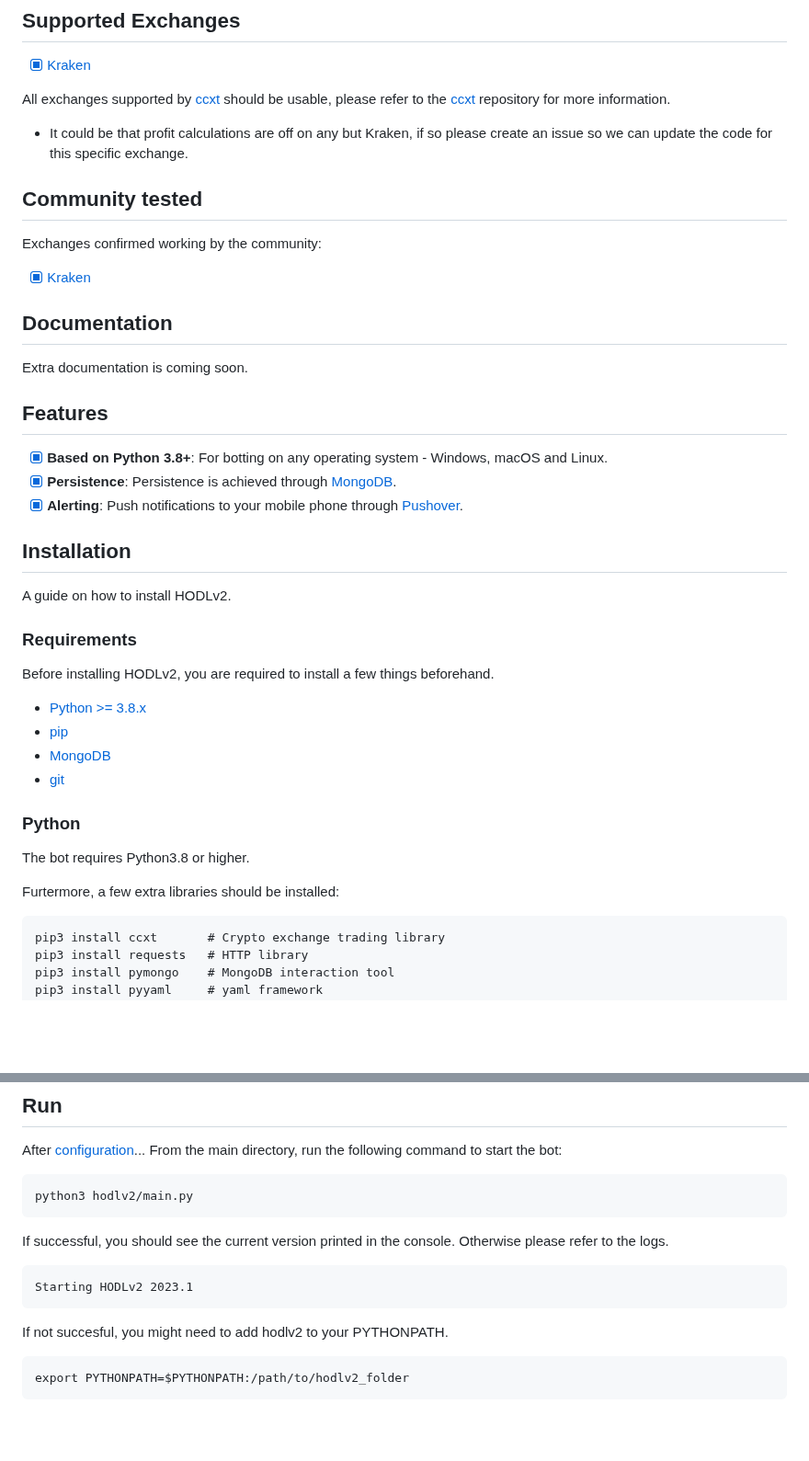
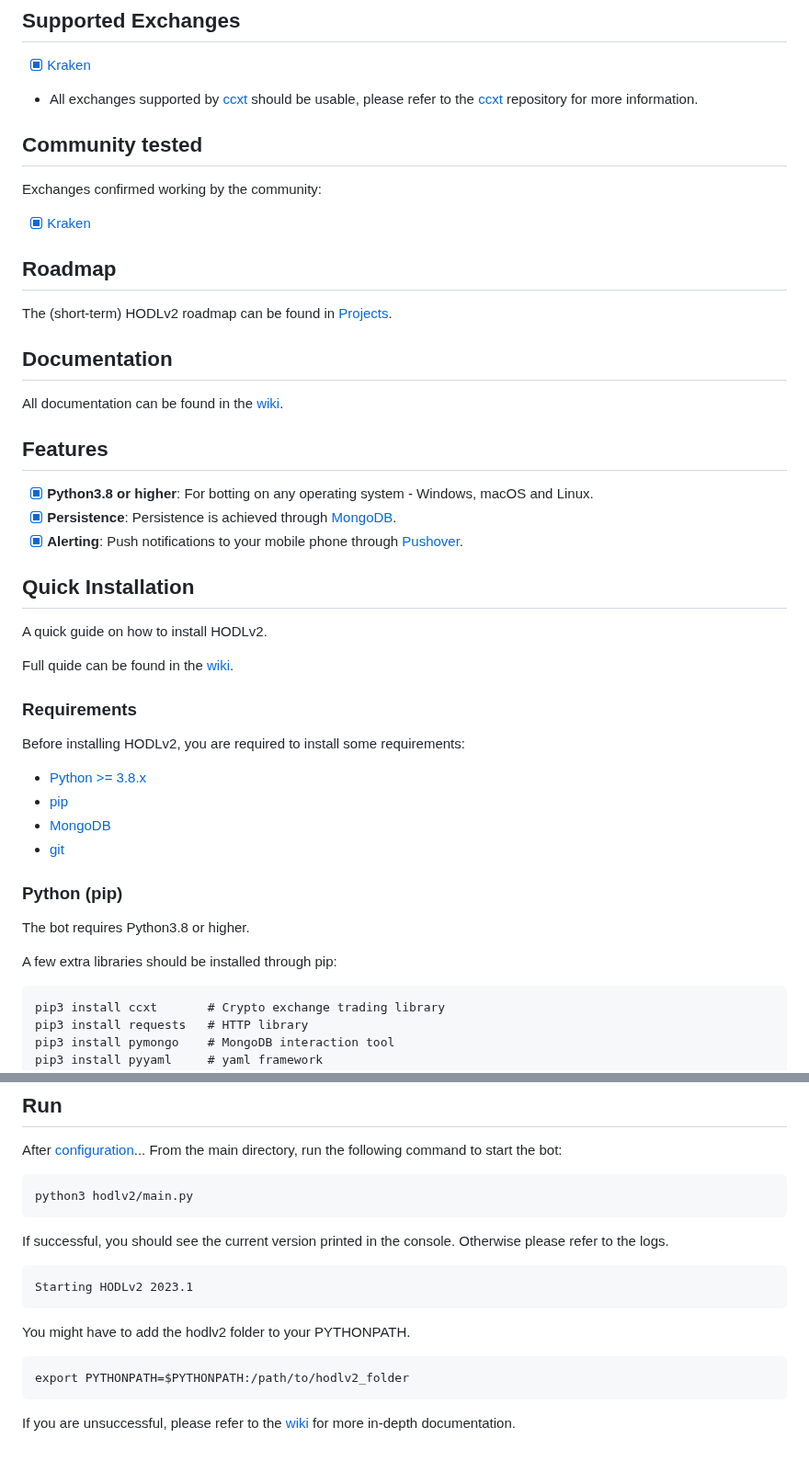
Before and after one commit to p0ntsNL/hodlv2, a Markdown page: README.md, 2 parts joined by grey strips. Shown at 92% size. Rendered like a GitHub page; blank space fills up the shorter version.

````diff
--- a/README.md
+++ b/README.md
@@ -23,9 +23,7 @@ hesitate to read the source code and understand the mechanism of this bot.
 
 - [X] [Kraken](https://kraken.com/)
 
-All exchanges supported by [ccxt](https://github.com/ccxt/ccxt) should be usable, please refer to the [ccxt](https://github.com/ccxt/ccxt) repository for more information.
-
-* It could be that profit calculations are off on any but Kraken, if so please create an issue so we can update the code for this specific exchange.
+* All exchanges supported by [ccxt](https://github.com/ccxt/ccxt) should be usable, please refer to the [ccxt](https://github.com/ccxt/ccxt) repository for more information.
 
 ## Community tested
 
@@ -33,34 +31,40 @@ Exchanges confirmed working by the community:
 
 - [X] [Kraken](https://kraken.com/)
 
+## Roadmap
+
+The (short-term) HODLv2 roadmap can be found in [Projects](https://github.com/users/p0ntsNL/projects).
+
 ## Documentation
 
-Extra documentation is coming soon.
+All documentation can be found in the [wiki](https://github.com/p0ntsNL/hodlv2/wiki).
 
 ## Features
 
-- [x] **Based on Python 3.8+**: For botting on any operating system - Windows, macOS and Linux.
+- [x] **Python3.8 or higher**: For botting on any operating system - Windows, macOS and Linux.
 - [x] **Persistence**: Persistence is achieved through [MongoDB](https://mongodb.com).
 - [x] **Alerting**: Push notifications to your mobile phone through [Pushover](https://pushover.com).
 
-## Installation
+## Quick Installation
 
-A guide on how to install HODLv2.
+A quick guide on how to install HODLv2.
+
+Full quide can be found in the [wiki](https://github.com/p0ntsNL/hodlv2/wiki).
 
 ### Requirements
 
-Before installing HODLv2, you are required to install a few things beforehand.
+Before installing HODLv2, you are required to install some requirements:
 
 - [Python >= 3.8.x](https://docs.python-guide.org/starting/installation/)
 - [pip](https://pip.pypa.io/en/stable/installing/)
 - [MongoDB](https://www.mongodb.com/docs/manual/administration/install-community/)
 - [git](https://git-scm.com/book/en/v2/Getting-Started-Installing-Git)
 
-### Python
+### Python (pip)
 
 The bot requires Python3.8 or higher.
 
-Furtermore, a few extra libraries should be installed:
+A few extra libraries should be installed through pip:
 ```
 pip3 install ccxt       # Crypto exchange trading library
 pip3 install requests   # HTTP library
@@ -149,7 +153,9 @@ If successful, you should see the current version printed in the console. Otherw
 Starting HODLv2 2023.1
 ```
 
-If not succesful, you might need to add hodlv2 to your PYTHONPATH.
+You might have to add the hodlv2 folder to your PYTHONPATH.
 ```
 export PYTHONPATH=$PYTHONPATH:/path/to/hodlv2_folder
 ```
+
+If you are unsuccessful, please refer to the [wiki](https://github.com/p0ntsNL/hodlv2/wiki) for more in-depth documentation.
````
